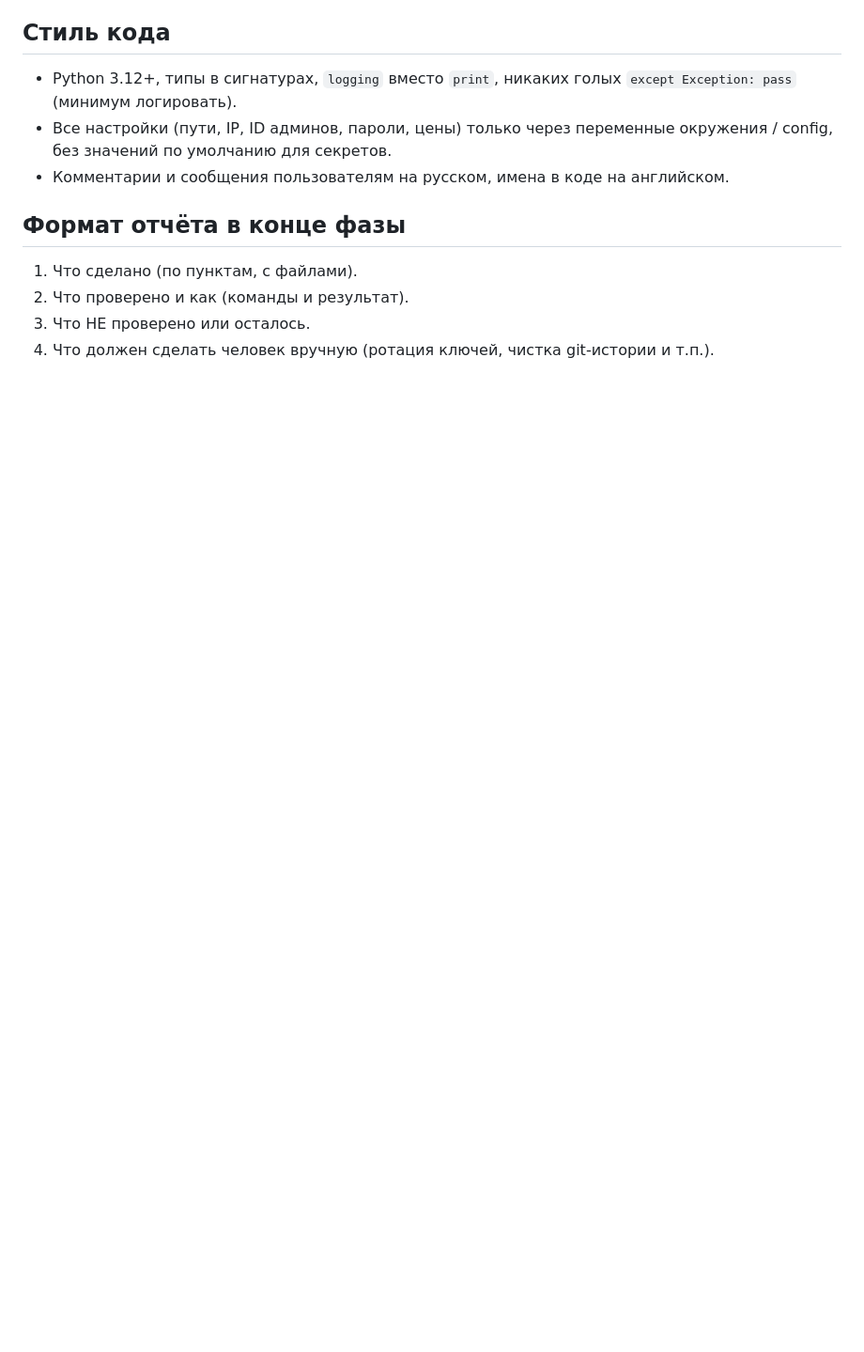
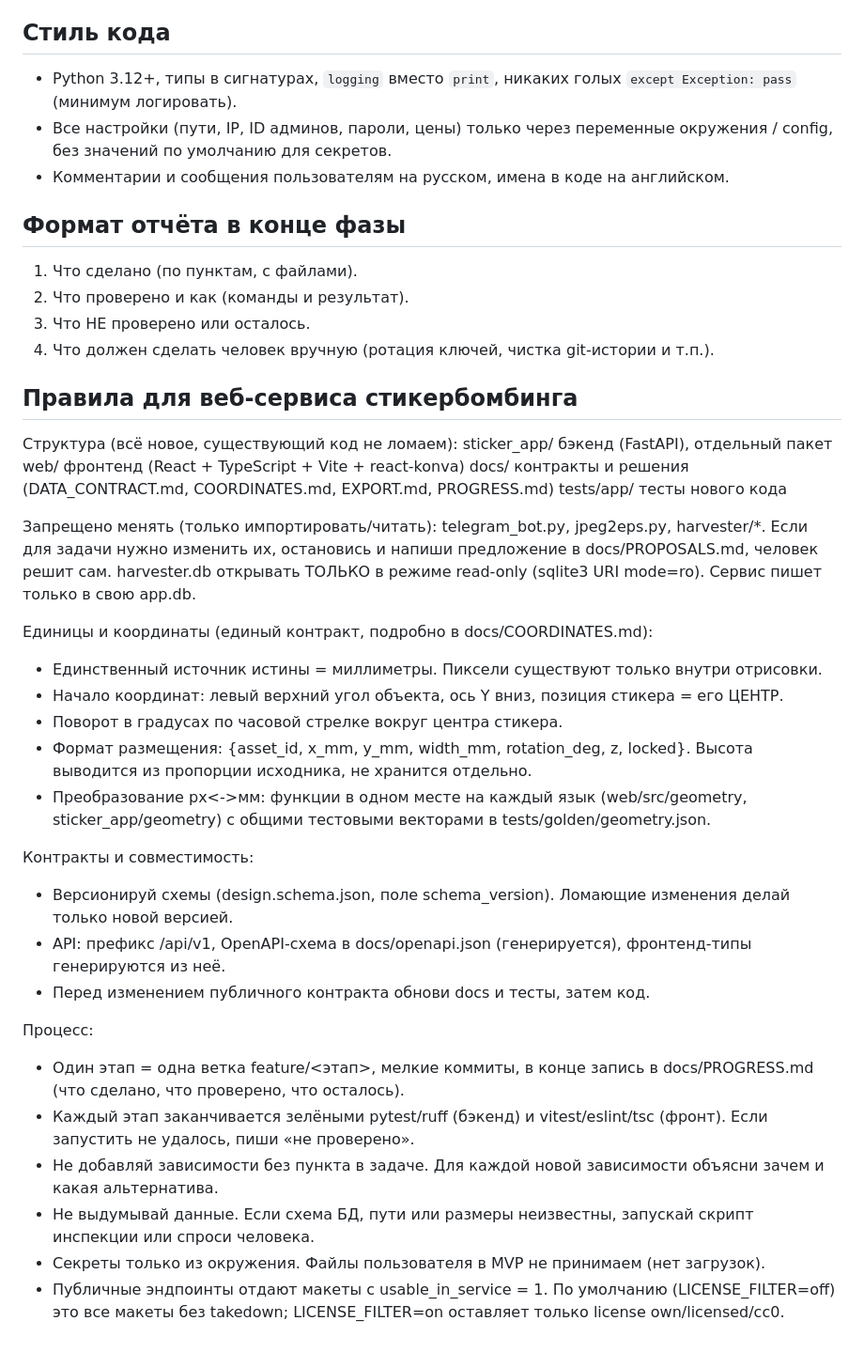
Before and after one commit to eceqikor197-cpu/roland-sticker-bot, a Markdown page: AGENTS.md, the part around the change. Shown at 94% size. Rendered like a GitHub page; blank space fills up the shorter version.

Commit message:
docs(rules): добавить правила для веб-сервиса стикербомбинга в AGENTS.md

```diff
--- a/AGENTS.md
+++ b/AGENTS.md
@@ -33,3 +33,37 @@ Telegram-бот (pyTelegramBotAPI) конвертирует JPEG/PNG в EPS с
 2. Что проверено и как (команды и результат).
 3. Что НЕ проверено или осталось.
 4. Что должен сделать человек вручную (ротация ключей, чистка git-истории и т.п.).
+
+## Правила для веб-сервиса стикербомбинга
+
+Структура (всё новое, существующий код не ломаем):
+  sticker_app/    бэкенд (FastAPI), отдельный пакет
+  web/            фронтенд (React + TypeScript + Vite + react-konva)
+  docs/           контракты и решения (DATA_CONTRACT.md, COORDINATES.md, EXPORT.md, PROGRESS.md)
+  tests/app/      тесты нового кода
+
+Запрещено менять (только импортировать/читать): telegram_bot.py, jpeg2eps.py, harvester/*.
+Если для задачи нужно изменить их, остановись и напиши предложение в docs/PROPOSALS.md, человек решит сам.
+harvester.db открывать ТОЛЬКО в режиме read-only (sqlite3 URI mode=ro). Сервис пишет только в свою app.db.
+
+Единицы и координаты (единый контракт, подробно в docs/COORDINATES.md):
+- Единственный источник истины = миллиметры. Пиксели существуют только внутри отрисовки.
+- Начало координат: левый верхний угол объекта, ось Y вниз, позиция стикера = его ЦЕНТР.
+- Поворот в градусах по часовой стрелке вокруг центра стикера.
+- Формат размещения: {asset_id, x_mm, y_mm, width_mm, rotation_deg, z, locked}.
+  Высота выводится из пропорции исходника, не хранится отдельно.
+- Преобразование px<->мм: функции в одном месте на каждый язык (web/src/geometry, sticker_app/geometry)
+  с общими тестовыми векторами в tests/golden/geometry.json.
+
+Контракты и совместимость:
+- Версионируй схемы (design.schema.json, поле schema_version). Ломающие изменения делай только новой версией.
+- API: префикс /api/v1, OpenAPI-схема в docs/openapi.json (генерируется), фронтенд-типы генерируются из неё.
+- Перед изменением публичного контракта обнови docs и тесты, затем код.
+
+Процесс:
+- Один этап = одна ветка feature/<этап>, мелкие коммиты, в конце запись в docs/PROGRESS.md (что сделано, что проверено, что осталось).
+- Каждый этап заканчивается зелёными pytest/ruff (бэкенд) и vitest/eslint/tsc (фронт). Если запустить не удалось, пиши «не проверено».
+- Не добавляй зависимости без пункта в задаче. Для каждой новой зависимости объясни зачем и какая альтернатива.
+- Не выдумывай данные. Если схема БД, пути или размеры неизвестны, запускай скрипт инспекции или спроси человека.
+- Секреты только из окружения. Файлы пользователя в MVP не принимаем (нет загрузок).
+- Публичные эндпоинты отдают макеты с usable_in_service = 1. По умолчанию (LICENSE_FILTER=off) это все макеты без takedown; LICENSE_FILTER=on оставляет только license own/licensed/cc0.
```
